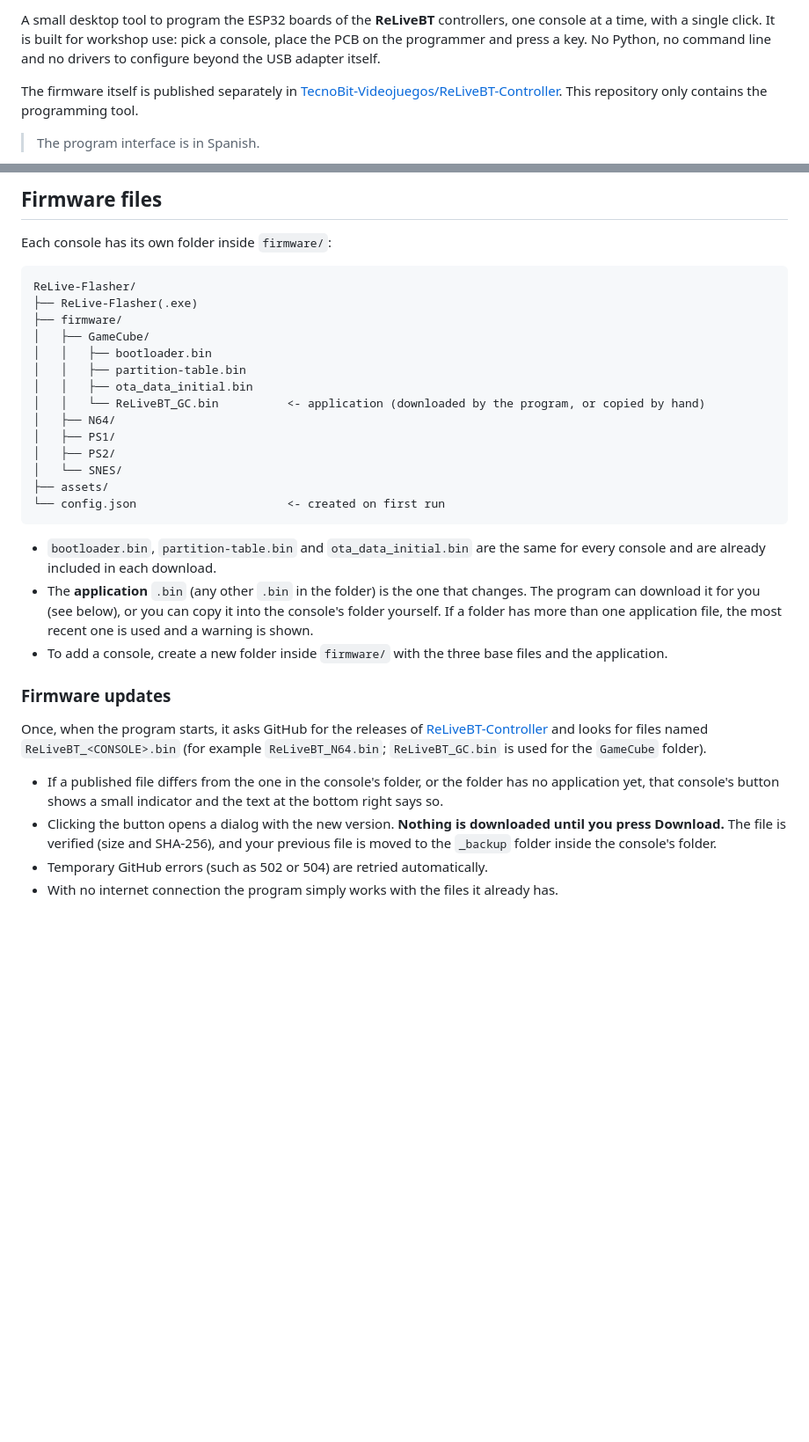
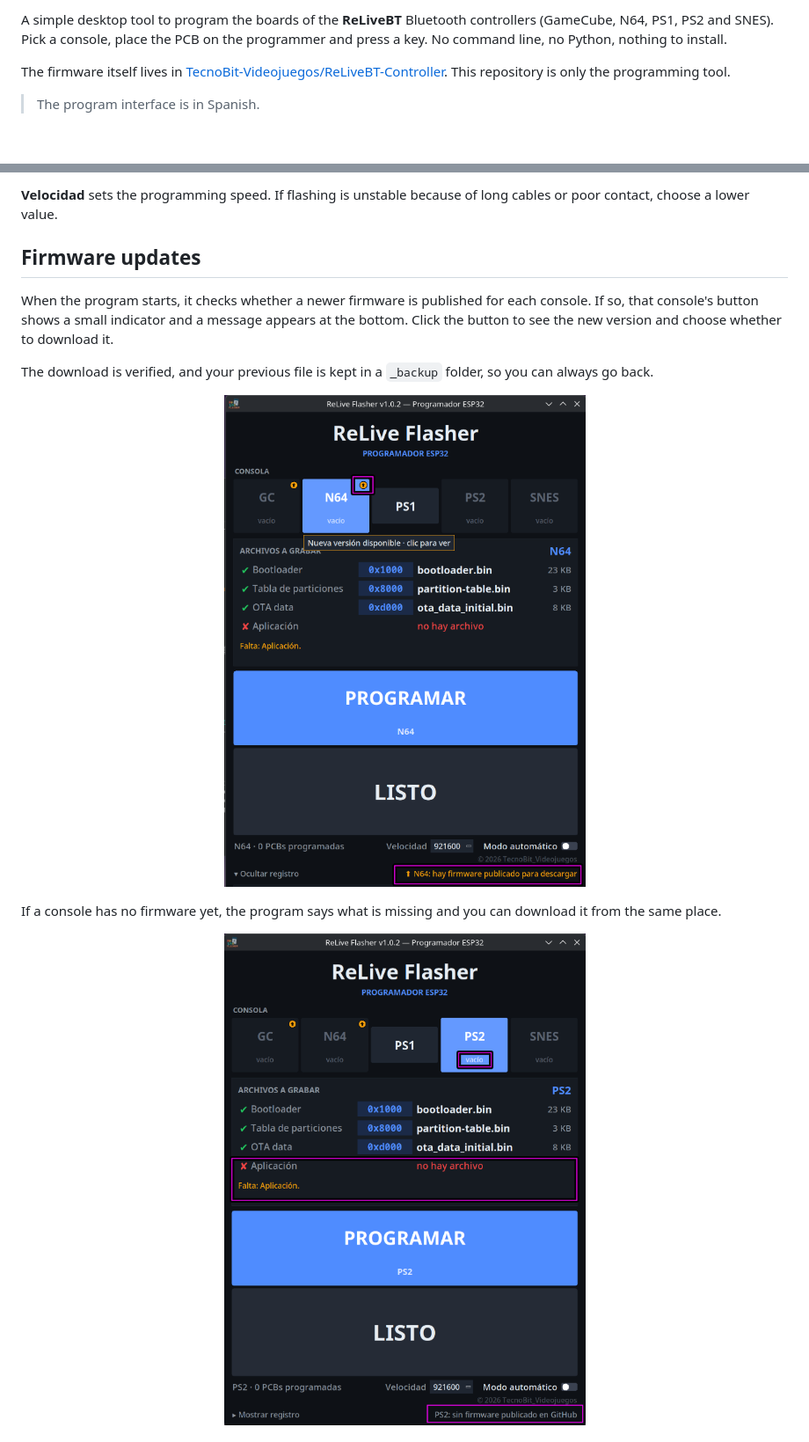
Before and after one commit to TecnoBit-Videojuegos/ReLive-Flasher, a Markdown page: README.md, 2 parts joined by grey strips. Shown at 88% size. GitHub-like rendering; pictures changed too: docs/screenshots/missing-firmware.png (added), docs/screenshots/update-available.png (added); blank space fills up the shorter version.

Commit message:
Update README and add screenshots

````diff
--- a/README.md
+++ b/README.md
@@ -7,11 +6,7 @@
 
-A small desktop tool to program the ESP32 boards of the **ReLiveBT** controllers, one console at a time,
-with a single click. It is built for workshop use: pick a console, place the PCB on the programmer and
-press a key. No Python, no command line and no drivers to configure beyond the USB adapter itself.
+A simple desktop tool to program the boards of the **ReLiveBT** Bluetooth controllers (GameCube, N64, PS1, PS2 and SNES). Pick a console, place the PCB on the programmer and press a key. No command line, no Python, nothing to install.
 
-The firmware itself is published separately in
-[TecnoBit-Videojuegos/ReLiveBT-Controller](https://github.com/TecnoBit-Videojuegos/ReLiveBT-Controller).
-This repository only contains the programming tool.
+The firmware itself lives in [TecnoBit-Videojuegos/ReLiveBT-Controller](https://github.com/TecnoBit-Videojuegos/ReLiveBT-Controller). This repository is only the programming tool.
 
 > The program interface is in Spanish.
 
@@ -92,44 +60,19 @@ with long cables or poor contact.
 
-## Firmware files
+**Velocidad** sets the programming speed. If flashing is unstable because of long cables or poor contact, choose a lower value.
 
-Each console has its own folder inside `firmware/`:
+## Firmware updates
 
-```
-ReLive-Flasher/
-├── ReLive-Flasher(.exe)
-├── firmware/
-│   ├── GameCube/
-│   │   ├── bootloader.bin
-│   │   ├── partition-table.bin
-│   │   ├── ota_data_initial.bin
-│   │   └── ReLiveBT_GC.bin          <- application (downloaded by the program, or copied by hand)
-│   ├── N64/
-│   ├── PS1/
-│   ├── PS2/
-│   └── SNES/
-├── assets/
-└── config.json                      <- created on first run
-```
+When the program starts, it checks whether a newer firmware is published for each console. If so, that console's button shows a small indicator and a message appears at the bottom. Click the button to see the new version and choose whether to download it.
 
-- `bootloader.bin`, `partition-table.bin` and `ota_data_initial.bin` are the same for every console and are
-  already included in each download.
-- The **application** `.bin` (any other `.bin` in the folder) is the one that changes. The program can
-  download it for you (see below), or you can copy it into the console's folder yourself. If a folder has
-  more than one application file, the most recent one is used and a warning is shown.
-- To add a console, create a new folder inside `firmware/` with the three base files and the application.
+The download is verified, and your previous file is kept in a `_backup` folder, so you can always go back.
 
-### Firmware updates
+<p align="center">
+  <img src="docs/screenshots/update-available.png" alt="Firmware update available" width="600">
+</p>
 
-Once, when the program starts, it asks GitHub for the releases of
-[ReLiveBT-Controller](https://github.com/TecnoBit-Videojuegos/ReLiveBT-Controller/releases) and looks for
-files named `ReLiveBT_<CONSOLE>.bin` (for example `ReLiveBT_N64.bin`; `ReLiveBT_GC.bin` is used for the
-`GameCube` folder).
+If a console has no firmware yet, the program says what is missing and you can download it from the same place.
 
-- If a published file differs from the one in the console's folder, or the folder has no application yet,
-  that console's button shows a small indicator and the text at the bottom right says so.
-- Clicking the button opens a dialog with the new version. **Nothing is downloaded until you press
-  Download.** The file is verified (size and SHA-256), and your previous file is moved to the `_backup`
-  folder inside the console's folder.
-- Temporary GitHub errors (such as 502 or 504) are retried automatically.
-- With no internet connection the program simply works with the files it already has.
+<p align="center">
+  <img src="docs/screenshots/missing-firmware.png" alt="Console without firmware" width="600">
+</p>
 
````
Also changed, not shown: other parts of README.md (+43 -118 lines), docs/screenshots/done.png (added), docs/screenshots/error.png (added), docs/screenshots/flashing.png (added), docs/screenshots/main.png (added).
